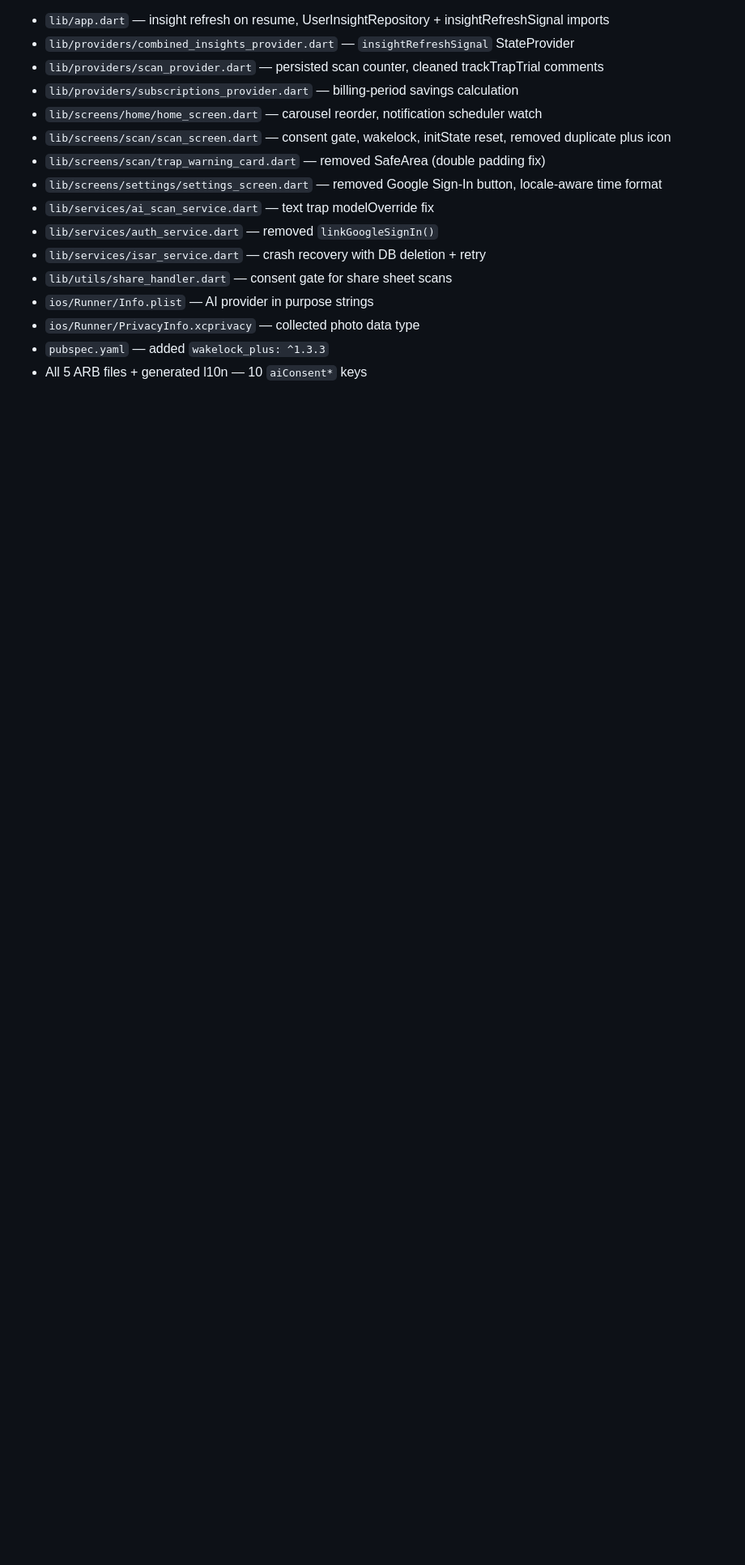
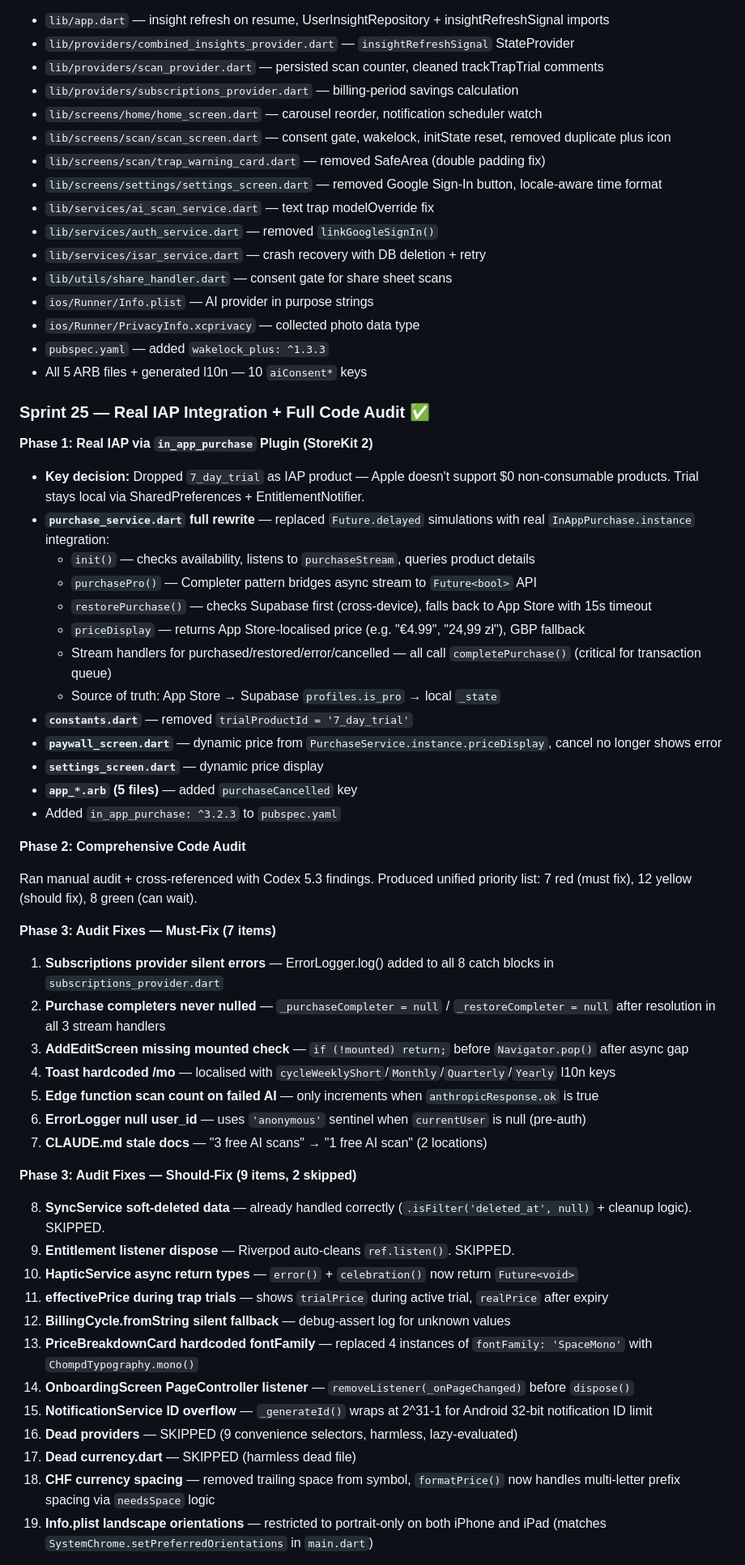
Before and after one commit to petedepol/chompd, a Markdown page: docs/subsnap-dev-status.md, the part around one of its changes. Shown at 81% size. Drawn GitHub-style; blank space fills up the shorter version.

Commit message:
Update handover and dev status docs for Sprint 25
Co-Authored-By: Claude Opus 4.6 <noreply@anthropic.com>

```diff
--- a/docs/subsnap-dev-status.md
+++ b/docs/subsnap-dev-status.md
@@ -945,3 +948,51 @@ lib/
 - `ios/Runner/PrivacyInfo.xcprivacy` — collected photo data type
 - `pubspec.yaml` — added `wakelock_plus: ^1.3.3`
 - All 5 ARB files + generated l10n — 10 `aiConsent*` keys
+
+### Sprint 25 — Real IAP Integration + Full Code Audit ✅
+
+**Phase 1: Real IAP via `in_app_purchase` Plugin (StoreKit 2)**
+
+- **Key decision:** Dropped `7_day_trial` as IAP product — Apple doesn't support $0 non-consumable products. Trial stays local via SharedPreferences + EntitlementNotifier.
+- **`purchase_service.dart` full rewrite** — replaced `Future.delayed` simulations with real `InAppPurchase.instance` integration:
+  - `init()` — checks availability, listens to `purchaseStream`, queries product details
+  - `purchasePro()` — Completer pattern bridges async stream to `Future<bool>` API
+  - `restorePurchase()` — checks Supabase first (cross-device), falls back to App Store with 15s timeout
+  - `priceDisplay` — returns App Store-localised price (e.g. "€4.99", "24,99 zł"), GBP fallback
+  - Stream handlers for purchased/restored/error/cancelled — all call `completePurchase()` (critical for transaction queue)
+  - Source of truth: App Store → Supabase `profiles.is_pro` → local `_state`
+- **`constants.dart`** — removed `trialProductId = '7_day_trial'`
+- **`paywall_screen.dart`** — dynamic price from `PurchaseService.instance.priceDisplay`, cancel no longer shows error
+- **`settings_screen.dart`** — dynamic price display
+- **`app_*.arb` (5 files)** — added `purchaseCancelled` key
+- Added `in_app_purchase: ^3.2.3` to `pubspec.yaml`
+
+**Phase 2: Comprehensive Code Audit**
+
+Ran manual audit + cross-referenced with Codex 5.3 findings. Produced unified priority list: 7 red (must fix), 12 yellow (should fix), 8 green (can wait).
+
+**Phase 3: Audit Fixes — Must-Fix (7 items)**
+
+1. **Subscriptions provider silent errors** — ErrorLogger.log() added to all 8 catch blocks in `subscriptions_provider.dart`
+2. **Purchase completers never nulled** — `_purchaseCompleter = null` / `_restoreCompleter = null` after resolution in all 3 stream handlers
+3. **AddEditScreen missing mounted check** — `if (!mounted) return;` before `Navigator.pop()` after async gap
+4. **Toast hardcoded /mo** — localised with `cycleWeeklyShort`/`Monthly`/`Quarterly`/`Yearly` l10n keys
+5. **Edge function scan count on failed AI** — only increments when `anthropicResponse.ok` is true
+6. **ErrorLogger null user_id** — uses `'anonymous'` sentinel when `currentUser` is null (pre-auth)
+7. **CLAUDE.md stale docs** — "3 free AI scans" → "1 free AI scan" (2 locations)
+
+**Phase 3: Audit Fixes — Should-Fix (9 items, 2 skipped)**
+
+8. **SyncService soft-deleted data** — already handled correctly (`.isFilter('deleted_at', null)` + cleanup logic). SKIPPED.
+9. **Entitlement listener dispose** — Riverpod auto-cleans `ref.listen()`. SKIPPED.
+10. **HapticService async return types** — `error()` + `celebration()` now return `Future<void>`
+11. **effectivePrice during trap trials** — shows `trialPrice` during active trial, `realPrice` after expiry
+12. **BillingCycle.fromString silent fallback** — debug-assert log for unknown values
+13. **PriceBreakdownCard hardcoded fontFamily** — replaced 4 instances of `fontFamily: 'SpaceMono'` with `ChompdTypography.mono()`
+14. **OnboardingScreen PageController listener** — `removeListener(_onPageChanged)` before `dispose()`
+15. **NotificationService ID overflow** — `_generateId()` wraps at 2^31-1 for Android 32-bit notification ID limit
+16. **Dead providers** — SKIPPED (9 convenience selectors, harmless, lazy-evaluated)
+17. **Dead currency.dart** — SKIPPED (harmless dead file)
+18. **CHF currency spacing** — removed trailing space from symbol, `formatPrice()` now handles multi-letter prefix spacing via `needsSpace` logic
+19. **Info.plist landscape orientations** — restricted to portrait-only on both iPhone and iPad (matches `SystemChrome.setPreferredOrientations` in `main.dart`)
+
```
Also changed, not shown: other parts of docs/subsnap-dev-status.md (+25 -3 lines), docs/handover-21-feb-2026-b.md (added, +115 -0 lines).
